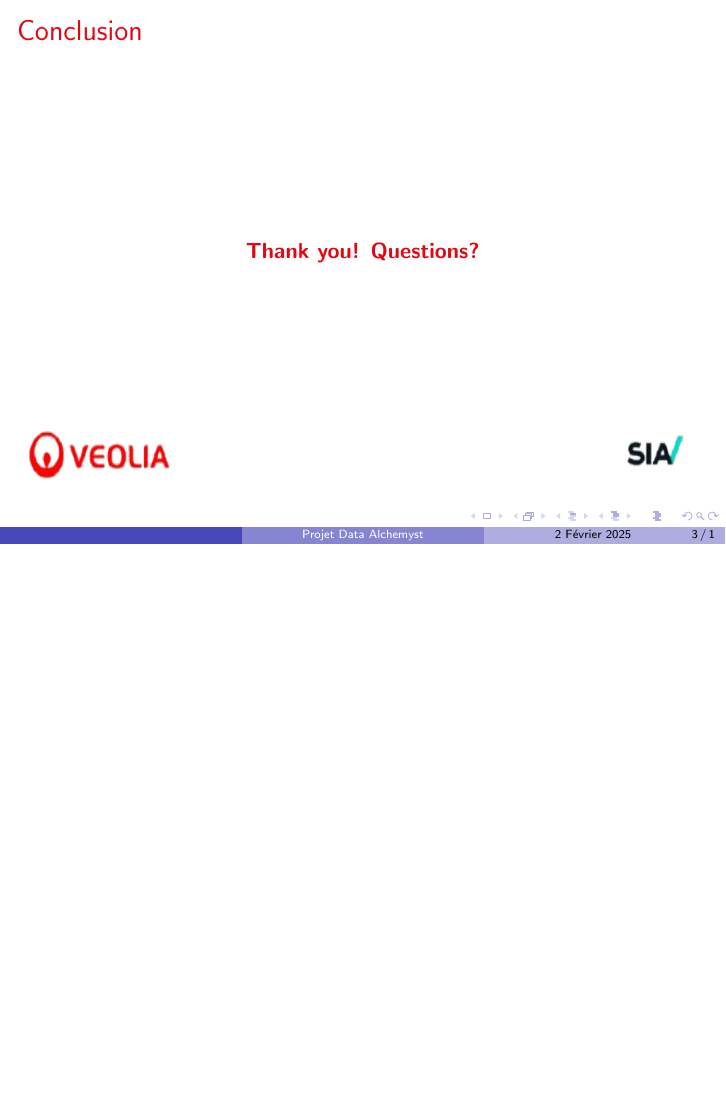
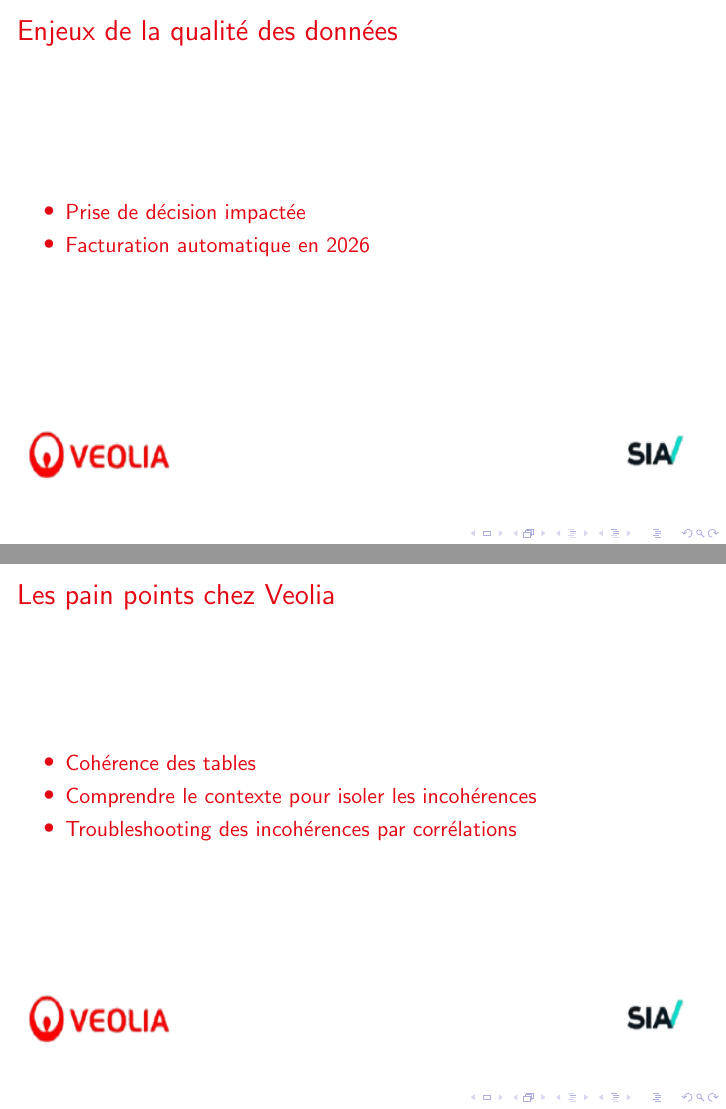
Before and after one commit to Florian-A/hackathon-H-GenAI-2025, LaTeX slides (pres_assets/pres.tex): page 3 of 3 before the commit and pages 2 and 3 of 8 after it, the two joined at a grey line, the shorter picture padded with empty space. The pictures show the PDF file pres_assets/pres.pdf that the author committed with the source.

Commit message:
assets(images)

```diff
--- a/pres_assets/pres.tex
+++ b/pres_assets/pres.tex
@@ -83,6 +83,28 @@
 \begin{frame}{Enjeux de la qualité des données}
 	\vspace*{-1cm}
 	\begin{itemize}
-		\item
+		\item Prise de décision impactée
+		\item Facturation automatique en 2026
 	\end{itemize}
 \end{frame}
+
+
+\section{Les pain points chez Veolia}
+\begin{frame}{Les pain points chez Veolia}
+	\vspace*{-1cm}
+	\begin{itemize}
+		\item Cohérence des tables
+		\item Comprendre le contexte pour isoler les incohérences
+		\item Troubleshooting des incohérences par corrélations
+	\end{itemize}
+\end{frame}
+
+
+\section{Les pain points chez Veolia}
+\begin{frame}{Les pain points chez Veolia}
+	\begin{center}
+	Tâche très coûteuse en temps
+
+	\includegraphics[height=3cm]{chrono.png}
+	\end{center}
+\end{frame}
@@ -91,5 +144,3 @@
 % Conclusion slide
 \section{Conclusion}
 \begin{frame}{Conclusion}
-	\centering
-	\textbf{Thank you! Questions?}
```
Also changed, not shown: pres_assets/pres.pdf, pres_assets/pres.tex (38 more changed lines), 5 other files.
